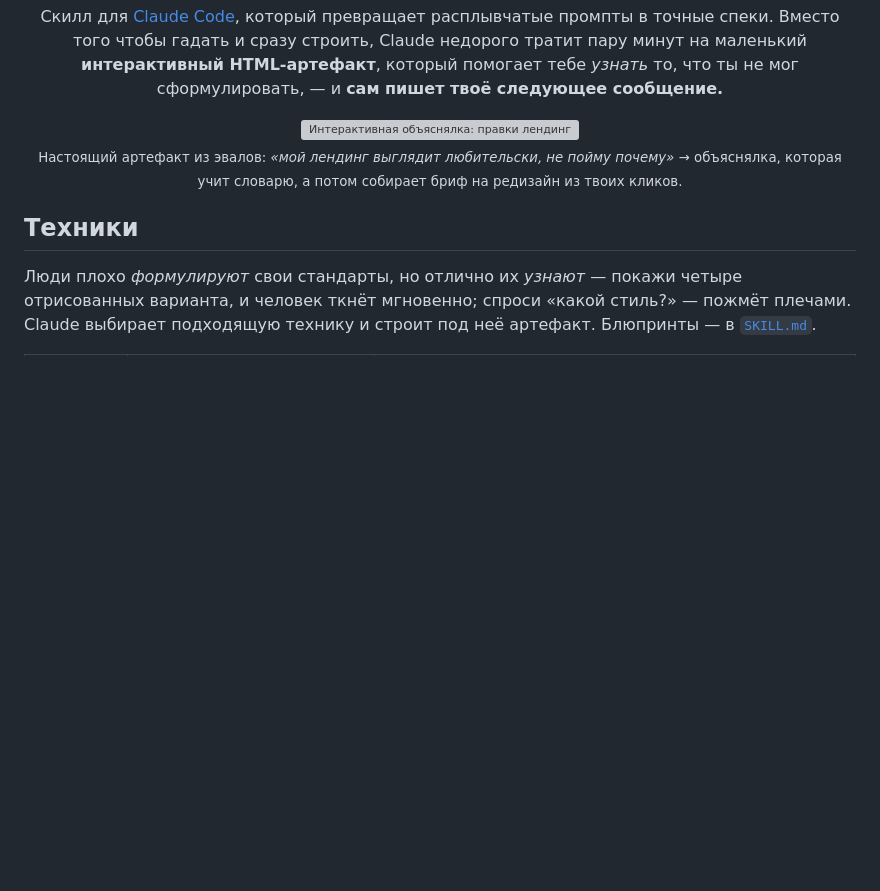
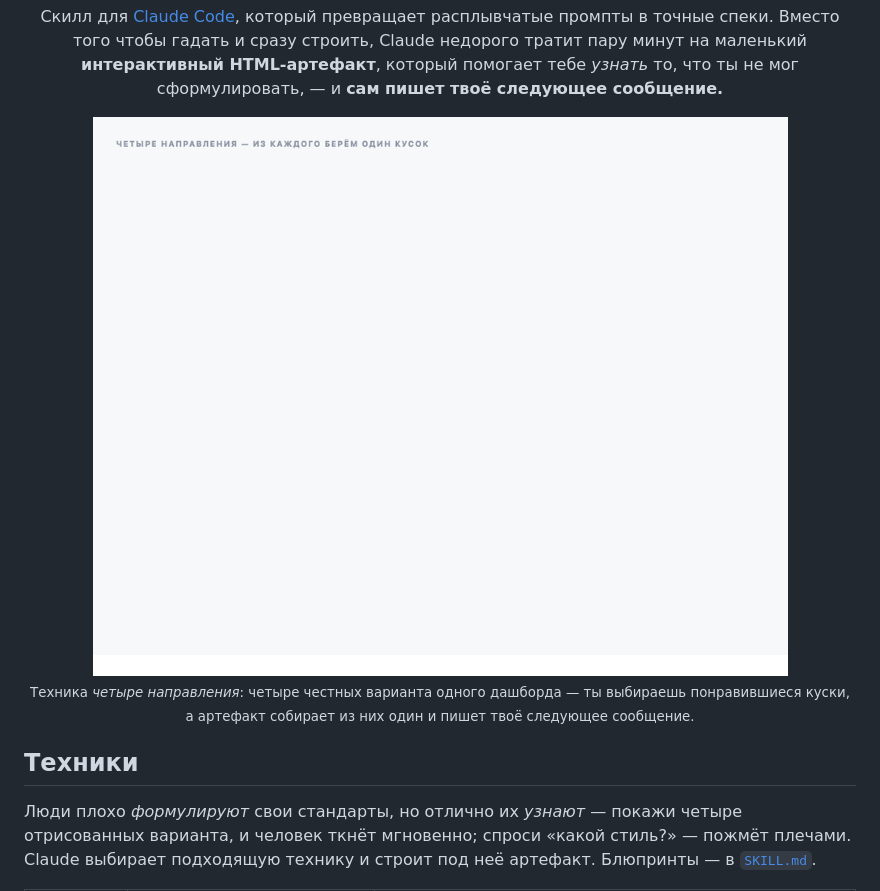
Before and after one commit to droppedoutofcontext/finding-unknowns, a Markdown page: README.ru.md, the part around the change. GitHub-like rendering; pictures changed too: docs/four-directions.gif (added); blank space fills up the shorter version; grey boxes are pictures that could not be loaded.

```diff
--- a/README.ru.md
+++ b/README.ru.md
@@ -16,10 +16,10 @@
 **интерактивный HTML-артефакт**, который помогает тебе *узнать* то, что ты не мог сформулировать, —
 и **сам пишет твоё следующее сообщение.**
 
-<img src="docs/teach-me.webp" width="820" alt="Интерактивная объяснялка: правки лендинга бок о бок, слайдеры и авто-собираемый бриф">
+<img src="docs/four-directions.gif" width="820" alt="Анимация-схема: четыре вайрфрейм-направления дашборда, в каждом подсвечен выбранный элемент, из них собирается один дашборд">
 
-<sub>Настоящий артефакт из эвалов: *«мой лендинг выглядит любительски, не пойму почему»* → объяснялка,
-которая учит словарю, а потом собирает бриф на редизайн из твоих кликов.</sub>
+<sub>Техника *четыре направления*: четыре честных варианта одного дашборда — ты выбираешь понравившиеся
+куски, а артефакт собирает из них один и пишет твоё следующее сообщение.</sub>
 
 </div>
 
```
Also changed, not shown: README.md (+3 -3 lines), 1 other file.
